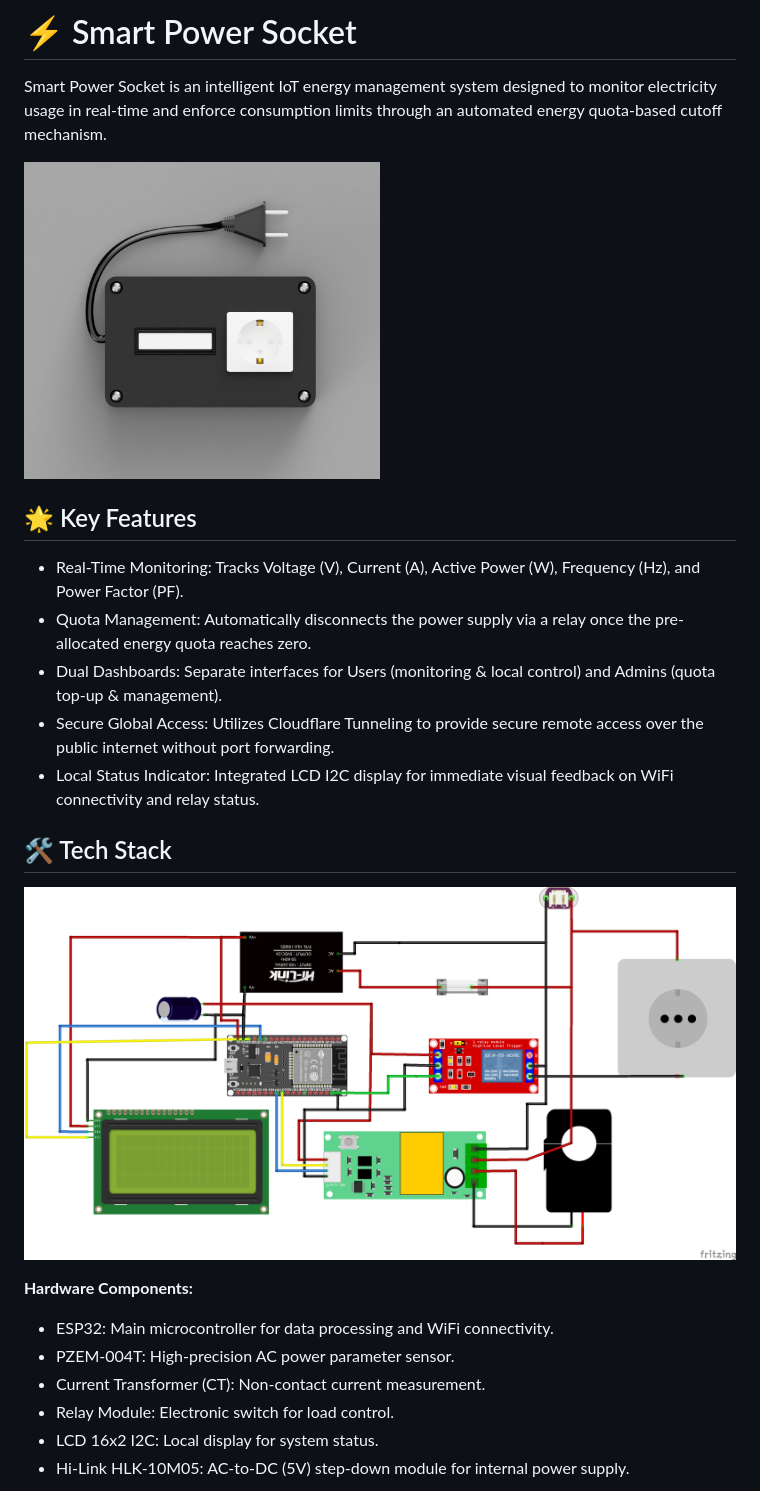
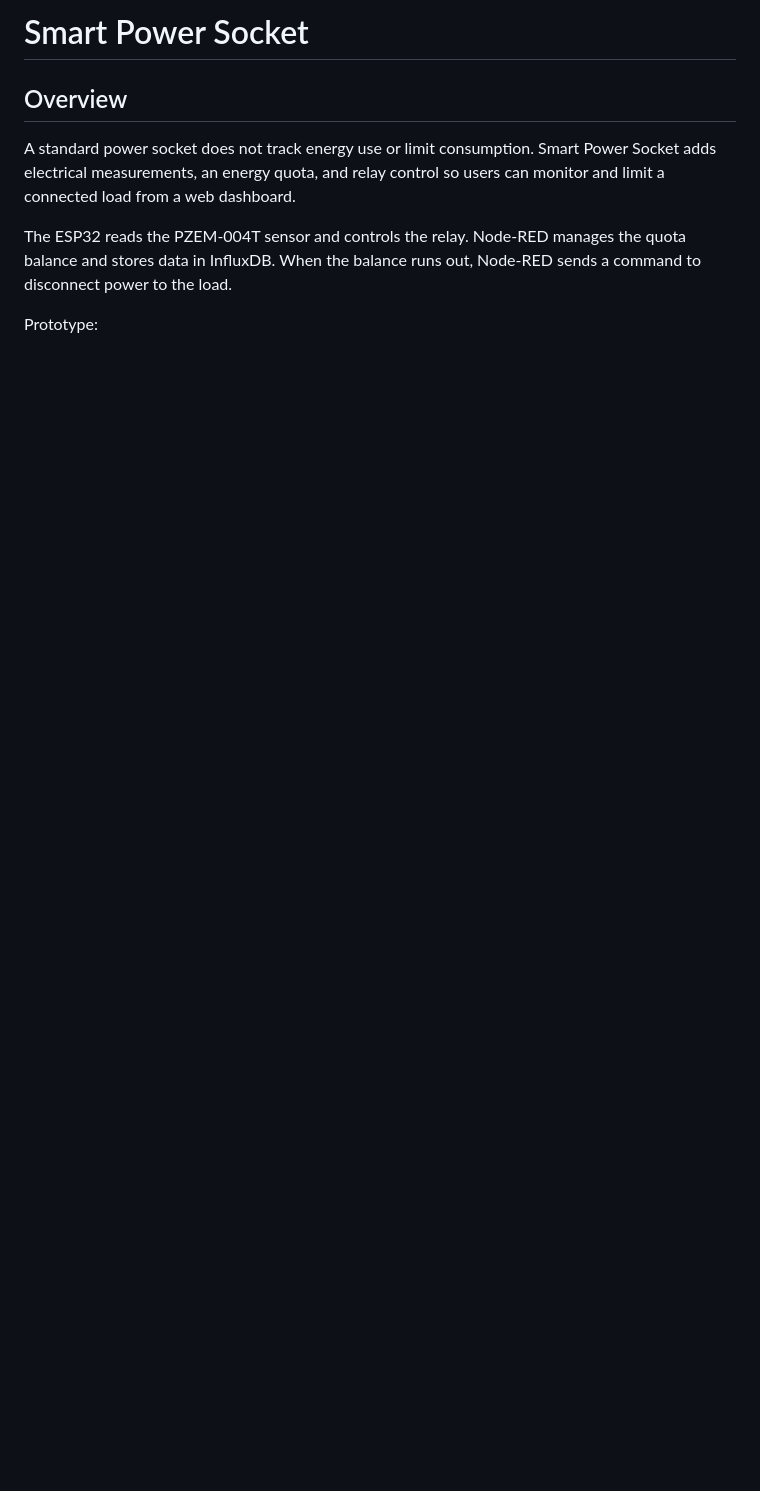
Before and after one commit to qois51/Smart-PowerSocket, a Markdown page: README.md, the part around the change printed below. Drawn GitHub-style; blank space fills up the shorter version.

```diff
--- a/README.md
+++ b/README.md
@@ -1,23 +1,10 @@
-# ⚡ Smart Power Socket
-Smart Power Socket is an intelligent IoT energy management system designed to monitor electricity usage in real-time and enforce consumption limits through an automated energy quota-based cutoff mechanism.
+# Smart Power Socket
 
-<img src="./docs/render_final_smart_power_socket.png" alt="3D Model Render" width="50%" style="display: block; margin-left: auto; margin-right: auto;">
+## Overview
 
-## 🌟 Key Features
- - Real-Time Monitoring: Tracks Voltage (V), Current (A), Active Power (W), Frequency (Hz), and Power Factor (PF).
-- Quota Management: Automatically disconnects the power supply via a relay once the pre-allocated energy quota reaches zero.
-- Dual Dashboards: Separate interfaces for Users (monitoring & local control) and Admins (quota top-up & management).
-- Secure Global Access: Utilizes Cloudflare Tunneling to provide secure remote access over the public internet without port forwarding.
-- Local Status Indicator: Integrated LCD I2C display for immediate visual feedback on WiFi connectivity and relay status.
+A standard power socket does not track energy use or limit consumption. Smart Power Socket adds electrical measurements, an energy quota, and relay control so users can monitor and limit a connected load from a web dashboard.
 
-## 🛠️ Tech Stack
-![Wiring Diagram](./docs/wiring_diagram.png)
+The ESP32 reads the PZEM-004T sensor and controls the relay. Node-RED manages the quota balance and stores data in InfluxDB. When the balance runs out, Node-RED sends a command to disconnect power to the load.
 
-<b>Hardware Components:</b>
-- ESP32: Main microcontroller for data processing and WiFi connectivity.
-- PZEM-004T: High-precision AC power parameter sensor.
-- Current Transformer (CT): Non-contact current measurement.
-- Relay Module: Electronic switch for load control.
-- LCD 16x2 I2C: Local display for system status.
-- Hi-Link HLK-10M05: AC-to-DC (5V) step-down module for internal power supply.
+Prototype:
 
```
Also changed, not shown: other parts of README.md (+80 -7 lines), docs/arsitektur_diagram.png (added), docs/dashboard_website.png (added), docs/foto_hasil_prototype.jpeg (added).
